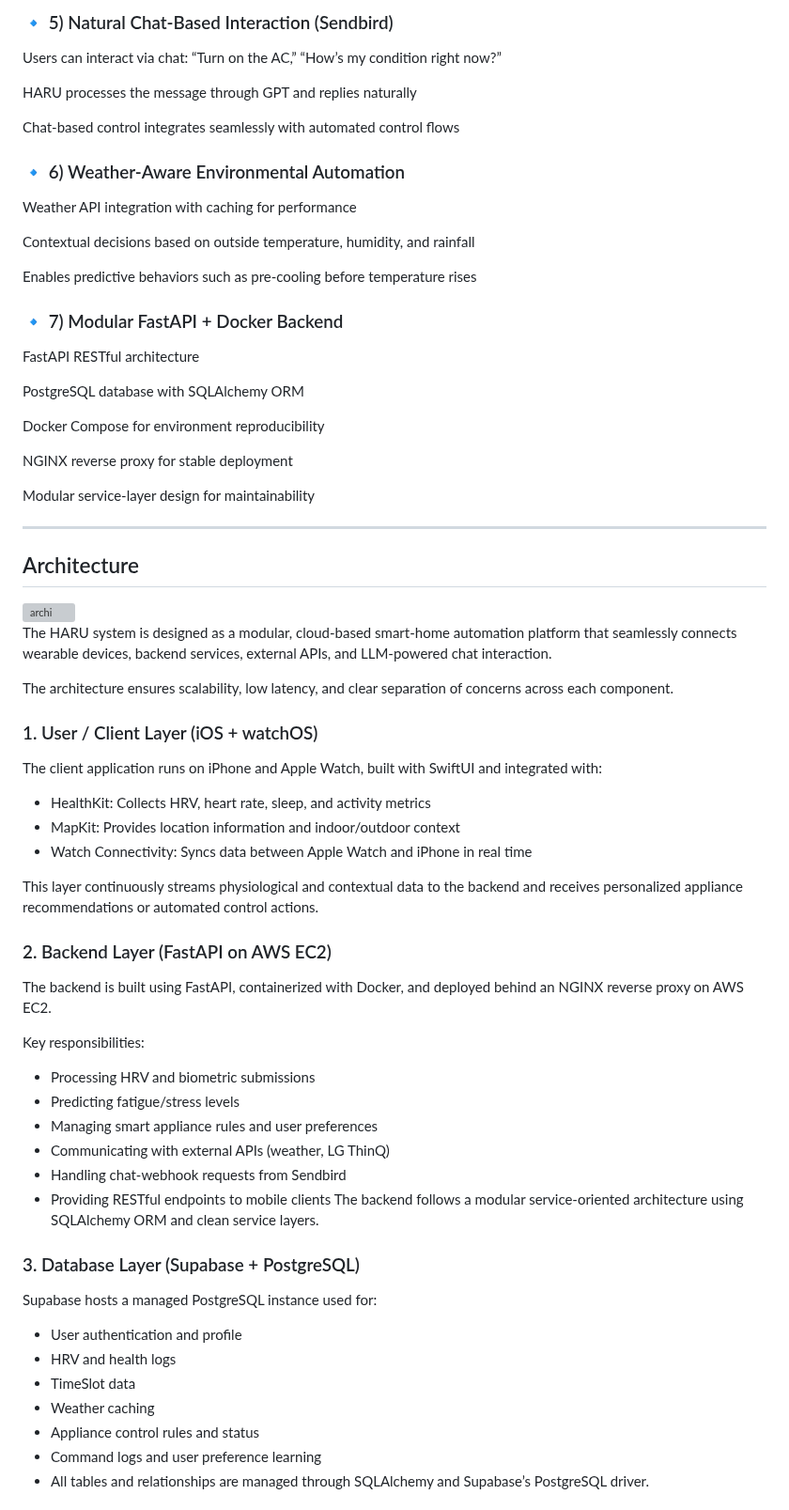
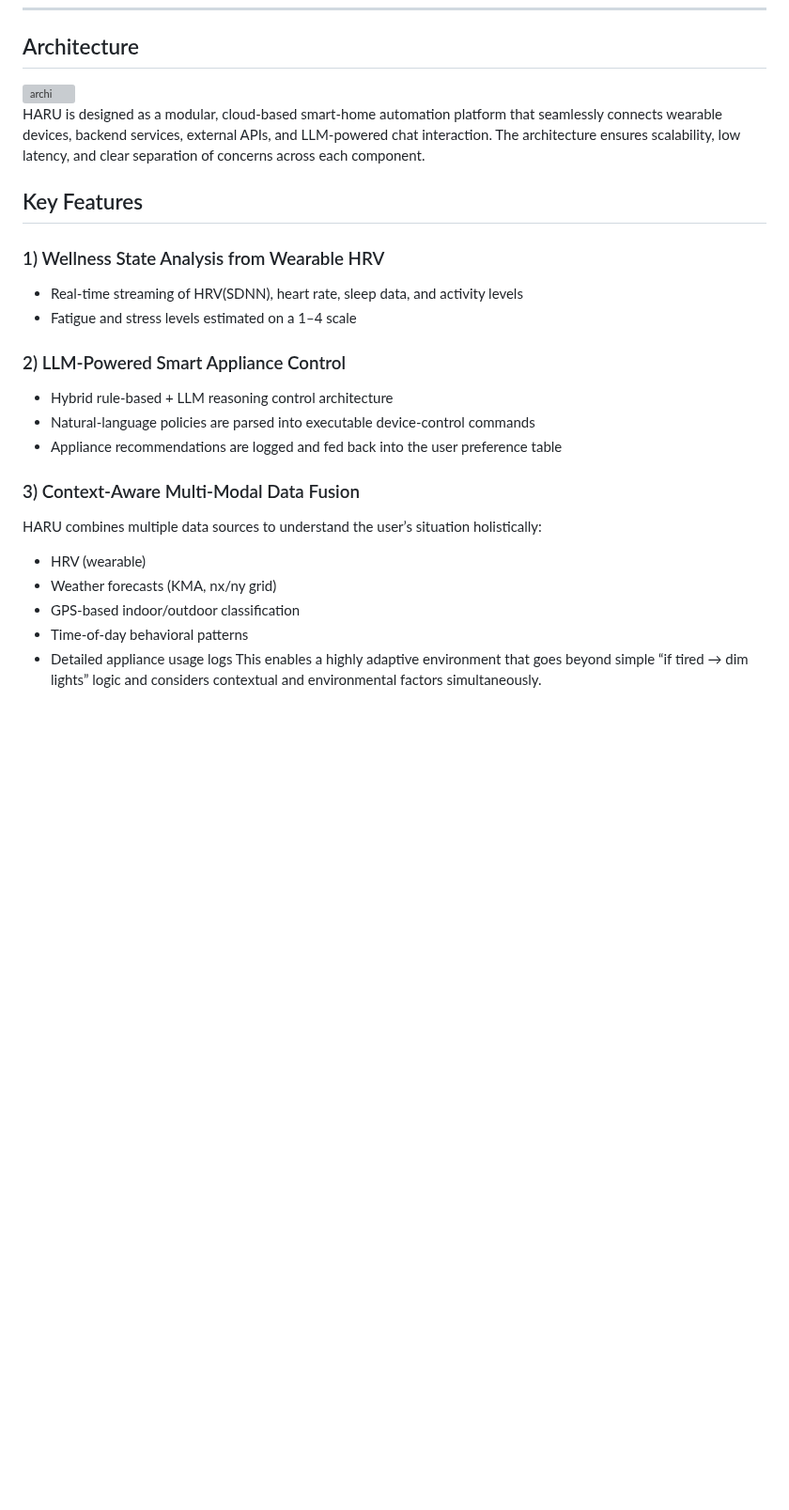
Before and after one commit to pupwchk/SWE-G04-SPACE, a Markdown page: README.md, the part around one of its changes. Shown at 94% size. GitHub-like rendering; blank space fills up the shorter version; grey boxes are pictures that could not be loaded.

```diff
--- a/README.md
+++ b/README.md
@@ -64,66 +11,27 @@ Improves accuracy and personalization as more data is collected
-### 🔹 5) Natural Chat-Based Interaction (Sendbird)
-Users can interact via chat: “Turn on the AC,” “How’s my condition right now?”
-
-HARU processes the message through GPT and replies naturally
-
-Chat-based control integrates seamlessly with automated control flows
-
-### 🔹 6) Weather-Aware Environmental Automation
-Weather API integration with caching for performance
-
-Contextual decisions based on outside temperature, humidity, and rainfall
-
-Enables predictive behaviors such as pre-cooling before temperature rises
-
-### 🔹 7) Modular FastAPI + Docker Backend
-FastAPI RESTful architecture
-
-PostgreSQL database with SQLAlchemy ORM
-
-Docker Compose for environment reproducibility
-
-NGINX reverse proxy for stable deployment
-
-Modular service-layer design for maintainability
-
----
-
 ## Architecture
 
 <img width="1112" height="680" alt="archi" src="https://github.com/user-attachments/assets/8ef7a965-4e6c-4752-84e3-689b64984b1a" />
 
+HARU is designed as a modular, cloud-based smart-home automation platform that seamlessly connects wearable devices, backend services, external APIs, and LLM-powered chat interaction. The architecture ensures scalability, low latency, and clear separation of concerns across each component.
 
-The HARU system is designed as a modular, cloud-based smart-home automation platform that seamlessly connects wearable devices, backend services, external APIs, and LLM-powered chat interaction.
+## Key Features
 
-The architecture ensures scalability, low latency, and clear separation of concerns across each component.
+### 1) Wellness State Analysis from Wearable HRV
+- Real-time streaming of HRV(SDNN), heart rate, sleep data, and activity levels
+- Fatigue and stress levels estimated on a 1–4 scale
 
-### 1. User / Client Layer (iOS + watchOS)
-The client application runs on iPhone and Apple Watch, built with SwiftUI and integrated with:
-- HealthKit: Collects HRV, heart rate, sleep, and activity metrics
-- MapKit: Provides location information and indoor/outdoor context
-- Watch Connectivity: Syncs data between Apple Watch and iPhone in real time
+### 2) LLM-Powered Smart Appliance Control
+- Hybrid rule-based + LLM reasoning control architecture
+- Natural-language policies are parsed into executable device-control commands
+- Appliance recommendations are logged and fed back into the user preference table
 
-This layer continuously streams physiological and contextual data to the backend and receives personalized appliance recommendations or automated control actions.
 
-### 2. Backend Layer (FastAPI on AWS EC2)
-The backend is built using FastAPI, containerized with Docker, and deployed behind an NGINX reverse proxy on AWS EC2.
+### 3) Context-Aware Multi-Modal Data Fusion
+HARU combines multiple data sources to understand the user’s situation holistically:
+- HRV (wearable)
+- Weather forecasts (KMA, nx/ny grid)
+- GPS-based indoor/outdoor classification
+- Time-of-day behavioral patterns
+- Detailed appliance usage logs
+This enables a highly adaptive environment that goes beyond simple “if tired → dim lights” logic and considers contextual and environmental factors simultaneously.
 
-Key responsibilities:
-- Processing HRV and biometric submissions
-- Predicting fatigue/stress levels
-- Managing smart appliance rules and user preferences
-- Communicating with external APIs (weather, LG ThinQ)
-- Handling chat-webhook requests from Sendbird
-- Providing RESTful endpoints to mobile clients
-The backend follows a modular service-oriented architecture using SQLAlchemy ORM and clean service layers.
-
-### 3. Database Layer (Supabase + PostgreSQL)
-Supabase hosts a managed PostgreSQL instance used for:
-- User authentication and profile
-- HRV and health logs
-- TimeSlot data
-- Weather caching
-- Appliance control rules and status
-- Command logs and user preference learning
-- All tables and relationships are managed through SQLAlchemy and Supabase’s PostgreSQL driver.
-
```
Also changed, not shown: other parts of README.md (+21 -134 lines).
